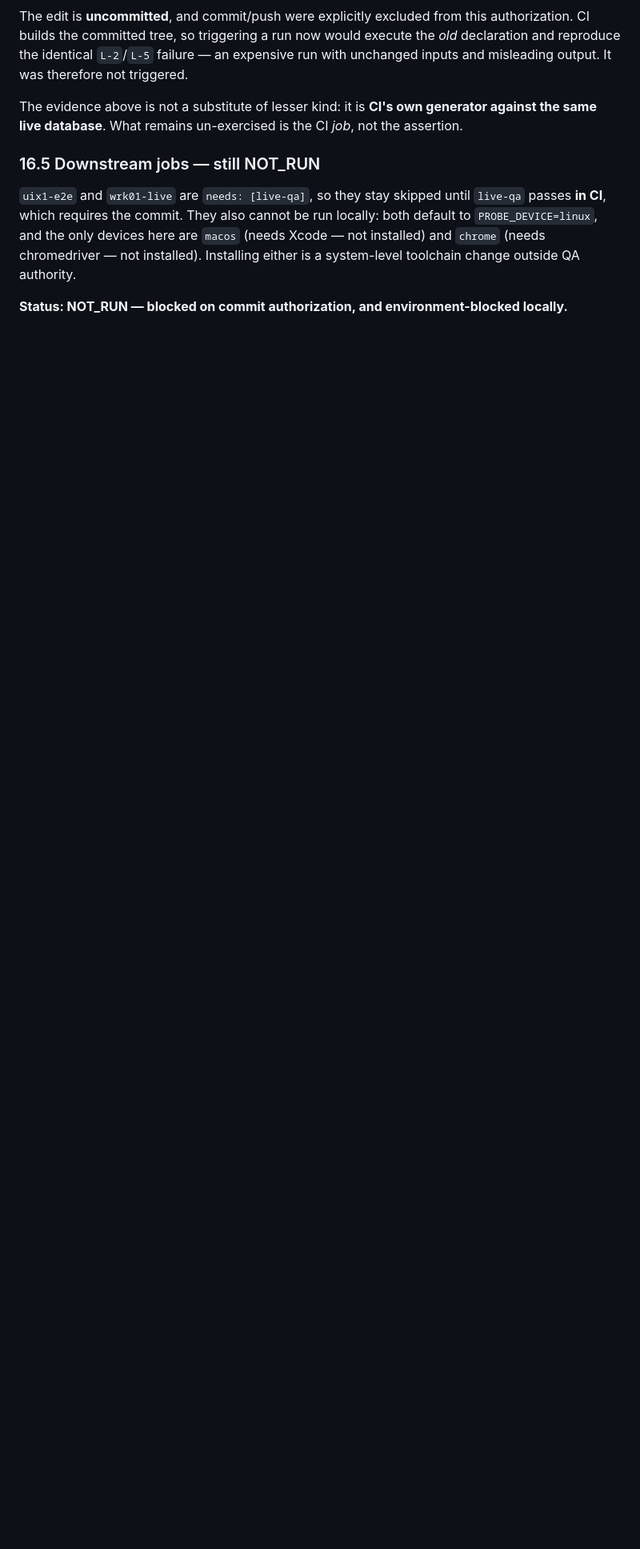
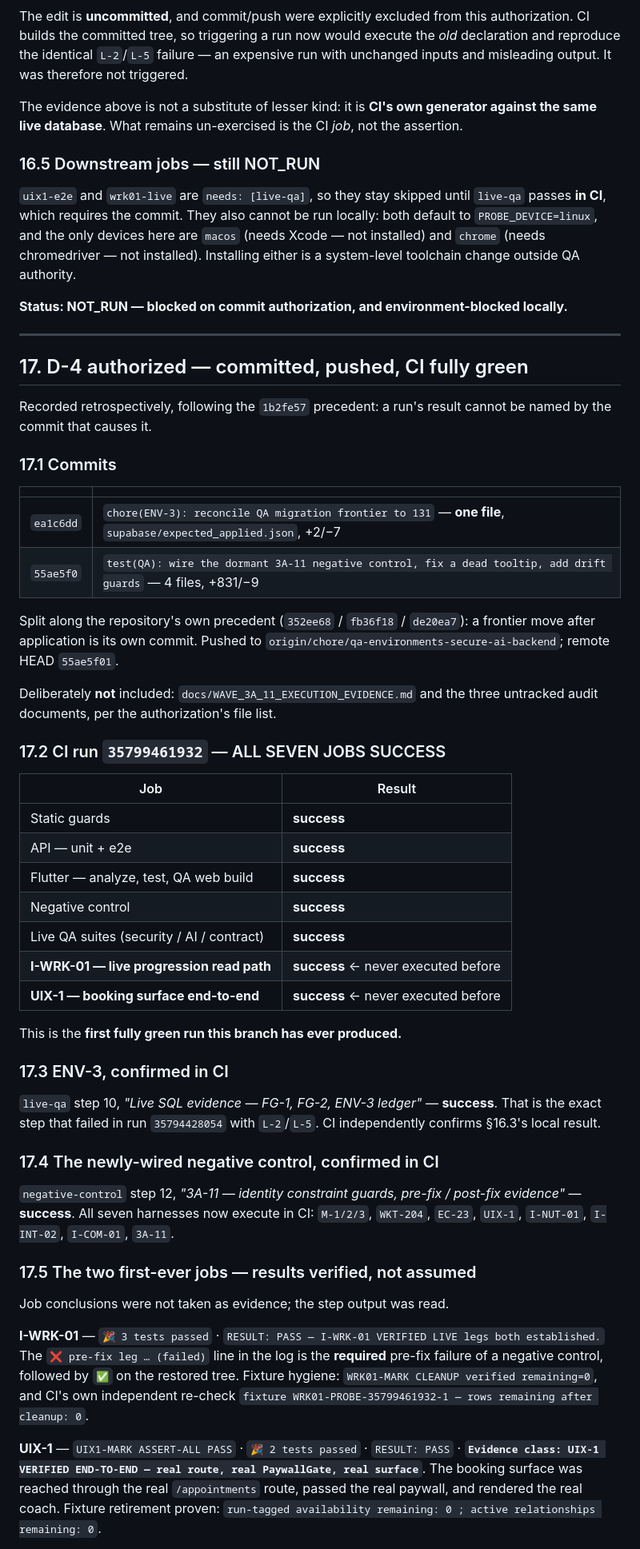
Before and after one commit to akutonsol/12circlefitness, a Markdown page: docs/MOBILE_QA_SWEEP_2026-09-22.md, the part around one of its changes. Shown at 80% size. GitHub-like rendering; blank space fills up the shorter version.

Commit message:
docs(QA): record CI run 35799461932 — first fully green pipeline
The run's own identifiers and results cannot be named by the commits that
caused them, so they are filled in retrospectively, the same way 1b2fe57
recorded v0.2.0's hash after its tag.

All seven jobs succeeded, including the two that had never executed before:
UIX-1 (booking surface end-to-end) and I-WRK-01 (live progression read
path), both unblocked by the ENV-3 reconciliation in ea1c6dd. Their step
output was read rather than their job conclusion trusted — UIX-1 reaches
VERIFIED END-TO-END through the real route and real PaywallGate, I-WRK-01
establishes both VERIFIED LIVE legs, and both prove fixture removal.

UIX-1's own NOT ESTABLISHED note on the A4 failure path is carried forward
rather than absorbed into the pass.

Co-Authored-By: Claude Opus 5 <noreply@anthropic.com>

```diff
--- a/docs/MOBILE_QA_SWEEP_2026-09-22.md
+++ b/docs/MOBILE_QA_SWEEP_2026-09-22.md
@@ -643,3 +643,67 @@ installed) and `chrome` (needs chromedriver — not installed). Installing eithe
 system-level toolchain change outside QA authority.
 
 **Status: NOT_RUN — blocked on commit authorization, and environment-blocked locally.**
+
+---
+
+## 17. D-4 authorized — committed, pushed, CI fully green
+
+Recorded retrospectively, following the `1b2fe57` precedent: a run's result cannot be
+named by the commit that causes it.
+
+### 17.1 Commits
+
+| | |
+|---|---|
+| `ea1c6dd` | `chore(ENV-3): reconcile QA migration frontier to 131` — **one file**, `supabase/expected_applied.json`, +2/−7 |
+| `55ae5f0` | `test(QA): wire the dormant 3A-11 negative control, fix a dead tooltip, add drift guards` — 4 files, +831/−9 |
+
+Split along the repository's own precedent (`352ee68` / `fb36f18` / `de20ea7`): a frontier
+move after application is its own commit. Pushed to
+`origin/chore/qa-environments-secure-ai-backend`; remote HEAD `55ae5f01`.
+
+Deliberately **not** included: `docs/WAVE_3A_11_EXECUTION_EVIDENCE.md` and the three
+untracked audit documents, per the authorization's file list.
+
+### 17.2 CI run `35799461932` — ALL SEVEN JOBS SUCCESS
+
+| Job | Result |
+|---|---|
+| Static guards | **success** |
+| API — unit + e2e | **success** |
+| Flutter — analyze, test, QA web build | **success** |
+| Negative control | **success** |
+| Live QA suites (security / AI / contract) | **success** |
+| **I-WRK-01 — live progression read path** | **success** ← never executed before |
+| **UIX-1 — booking surface end-to-end** | **success** ← never executed before |
+
+This is the **first fully green run this branch has ever produced.**
+
+### 17.3 ENV-3, confirmed in CI
+
+`live-qa` step 10, *"Live SQL evidence — FG-1, FG-2, ENV-3 ledger"* — **success**. That is
+the exact step that failed in run `35794428054` with `L-2`/`L-5`. CI independently
+confirms §16.3's local result.
+
+### 17.4 The newly-wired negative control, confirmed in CI
+
+`negative-control` step 12, *"3A-11 — identity constraint guards, pre-fix / post-fix
+evidence"* — **success**. All seven harnesses now execute in CI: `M-1/2/3`, `WKT-204`,
+`EC-23`, `UIX-1`, `I-NUT-01`, `I-INT-02`, `I-COM-01`, `3A-11`.
+
+### 17.5 The two first-ever jobs — results verified, not assumed
+
+Job conclusions were not taken as evidence; the step output was read.
+
+**I-WRK-01** — `🎉 3 tests passed` · `RESULT: PASS — I-WRK-01 VERIFIED LIVE legs both
+established.` The `❌ pre-fix leg … (failed)` line in the log is the **required** pre-fix
+failure of a negative control, followed by `✅` on the restored tree. Fixture hygiene:
+`WRK01-MARK CLEANUP verified remaining=0`, and CI's own independent re-check
+`fixture WRK01-PROBE-35799461932-1 — rows remaining after cleanup: 0`.
+
+**UIX-1** — `UIX1-MARK ASSERT-ALL PASS` · `🎉 2 tests passed` · `RESULT: PASS` ·
+**`Evidence class: UIX-1 VERIFIED END-TO-END — real route, real PaywallGate, real
+surface`**. The booking surface was reached through the real `/appointments` route, passed
+the real paywall, and rendered the real coach. Fixture retirement proven:
+`run-tagged availability remaining: 0 ; active relationships remaining: 0`.
+
```
Also changed, not shown: other parts of docs/MOBILE_QA_SWEEP_2026-09-22.md (+9 -0 lines).
